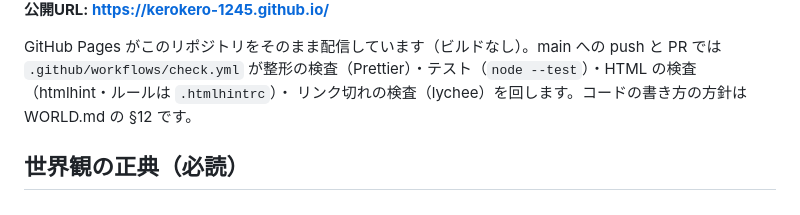
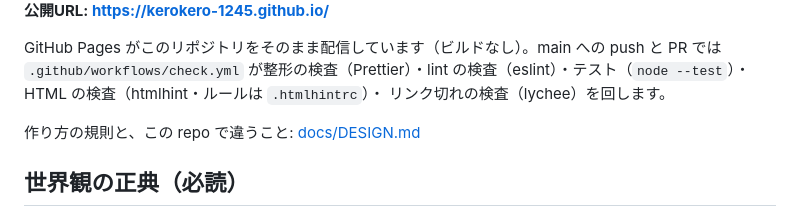
Before and after one commit to kerokero-1245/kerokero-1245.github.io, a Markdown page: README.md, the part around the change. Rendered like a GitHub page.

```diff
--- a/README.md
+++ b/README.md
@@ -8,8 +8,10 @@
 **公開URL: https://kerokero-1245.github.io/**
 
 GitHub Pages がこのリポジトリをそのまま配信しています（ビルドなし）。main への push と PR では
-`.github/workflows/check.yml` が整形の検査（Prettier）・テスト（`node --test`）・HTML の検査（htmlhint・ルールは `.htmlhintrc`）・
-リンク切れの検査（lychee）を回します。コードの書き方の方針は WORLD.md の §12 です。
+`.github/workflows/check.yml` が整形の検査（Prettier）・lint の検査（eslint）・テスト（`node --test`）・HTML の検査（htmlhint・ルールは `.htmlhintrc`）・
+リンク切れの検査（lychee）を回します。
+
+作り方の規則と、この repo で違うこと: [docs/DESIGN.md](docs/DESIGN.md#この-repo-での適用)
 
 ## 世界観の正典（必読）
 
```
Also changed, not shown: docs/DESIGN.md (added, +23 -0 lines), docs/WORLD.md (+2 -3 lines).
